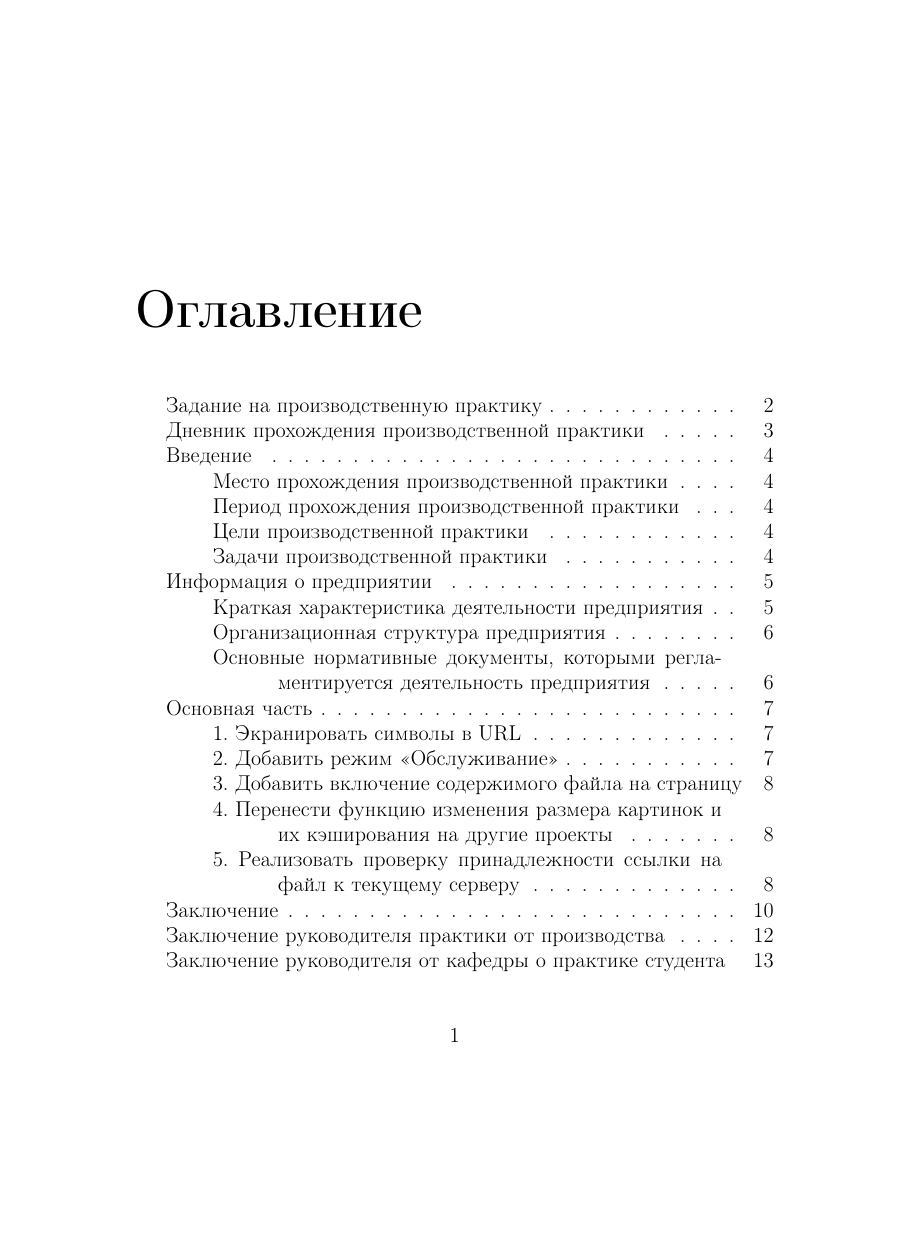
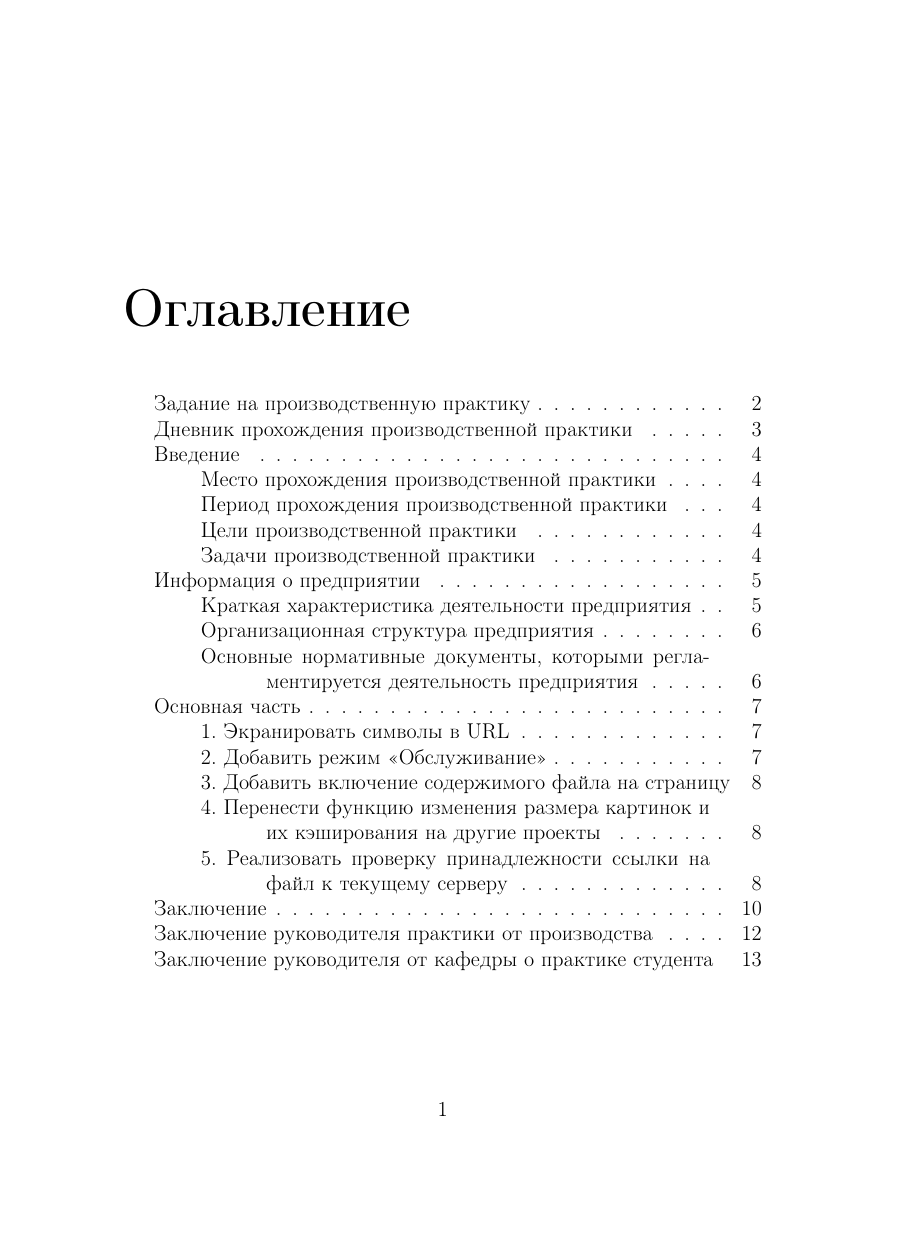
Before and after one commit to jokly/Report-SummerPractice-2018, a LaTeX document (main.tex): page 1 of 13, the shorter picture padded with empty space. Compiled offline with pdfLaTeX.

Commit message:
Update document margins

```diff
--- a/main.tex
+++ b/main.tex
@@ -1,7 +1,7 @@
 \documentclass{report}
 
 % set margins
-\usepackage[margin=1cm]{geometry}
+\usepackage[a4paper,left=3cm,right=1cm,top=2cm,bottom=2cm]{geometry}
 
 % set font size
 \usepackage[14pt]{extsizes}
```
Also changed, not shown: main.tex (1 more changed lines).
